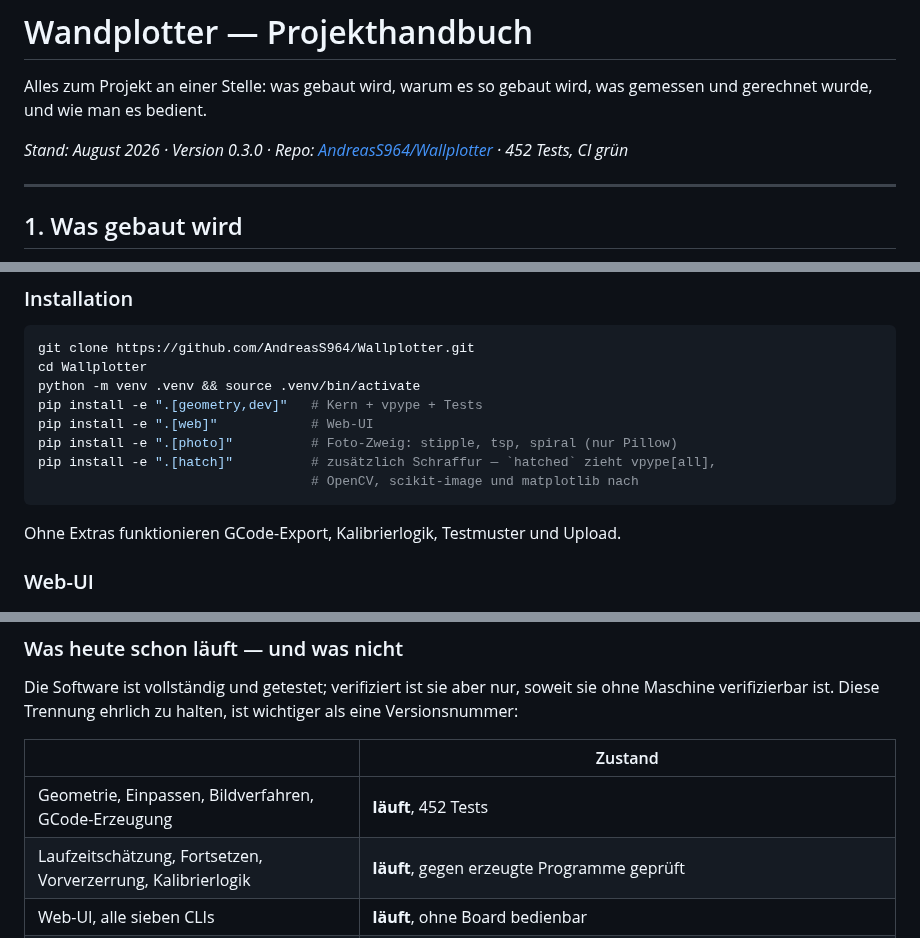
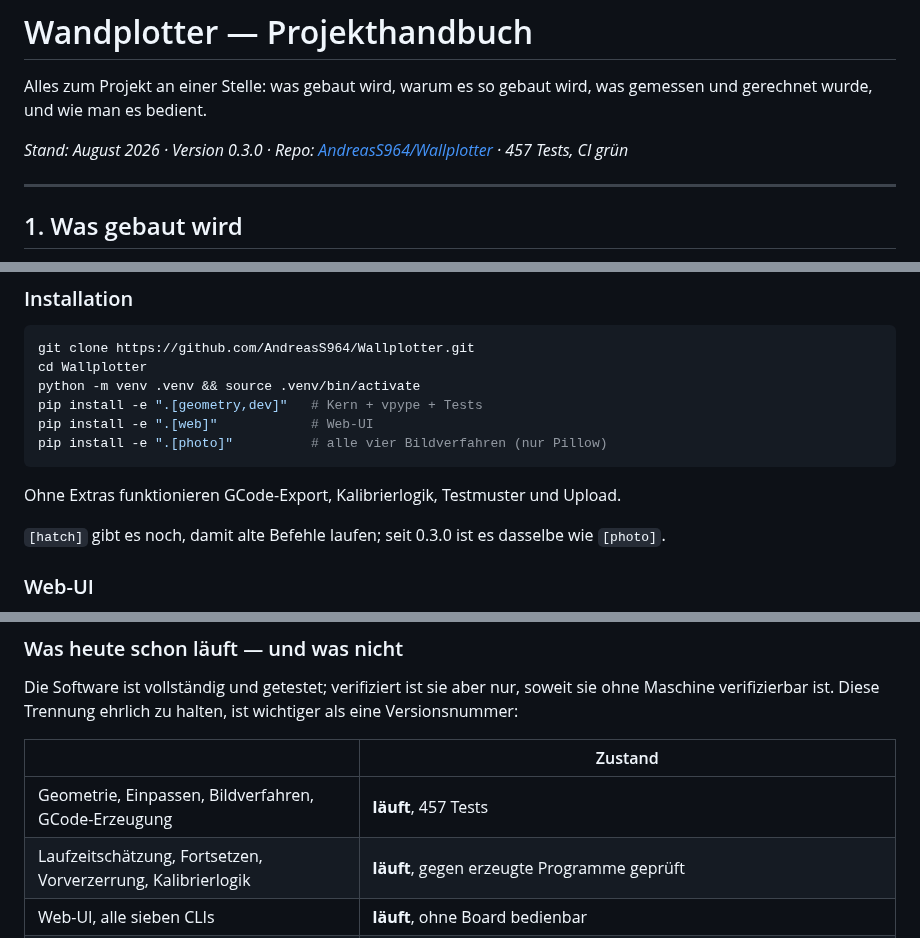
Before and after one commit to AndreasS964/Wallplotter, a Markdown page: docs/wandplotter-handbuch.md, 3 parts joined by grey strips. GitHub-like rendering.

````diff
--- a/docs/wandplotter-handbuch.md
+++ b/docs/wandplotter-handbuch.md
@@ -3,7 +3,7 @@
 Alles zum Projekt an einer Stelle: was gebaut wird, warum es so gebaut wird,
 was gemessen und gerechnet wurde, und wie man es bedient.
 
-*Stand: August 2026 · Version 0.3.0 · Repo: [AndreasS964/Wallplotter](https://github.com/AndreasS964/Wallplotter) · 452 Tests, CI grün*
+*Stand: August 2026 · Version 0.3.0 · Repo: [AndreasS964/Wallplotter](https://github.com/AndreasS964/Wallplotter) · 457 Tests, CI grün*
 
 ---
 
@@ -321,12 +321,13 @@ cd Wallplotter
 python -m venv .venv && source .venv/bin/activate
 pip install -e ".[geometry,dev]"   # Kern + vpype + Tests
 pip install -e ".[web]"            # Web-UI
-pip install -e ".[photo]"          # Foto-Zweig: stipple, tsp, spiral (nur Pillow)
-pip install -e ".[hatch]"          # zusätzlich Schraffur — `hatched` zieht vpype[all],
-                                   # OpenCV, scikit-image und matplotlib nach
+pip install -e ".[photo]"          # alle vier Bildverfahren (nur Pillow)
 ```
 
 Ohne Extras funktionieren GCode-Export, Kalibrierlogik, Testmuster und Upload.
+
+`[hatch]` gibt es noch, damit alte Befehle laufen; seit 0.3.0 ist es dasselbe
+wie `[photo]`.
 
 ### Web-UI
 
@@ -403,7 +404,7 @@ wichtiger als eine Versionsnummer:
 
 | | Zustand |
 | --- | --- |
-| Geometrie, Einpassen, Bildverfahren, GCode-Erzeugung | **läuft**, 452 Tests |
+| Geometrie, Einpassen, Bildverfahren, GCode-Erzeugung | **läuft**, 457 Tests |
 | Laufzeitschätzung, Fortsetzen, Vorverzerrung, Kalibrierlogik | **läuft**, gegen erzeugte Programme geprüft |
 | Web-UI, alle sieben CLIs | **läuft**, ohne Board bedienbar |
 | Upload, Jog, Status, Halt, `$SD/Run` | gegen den Firmware-**Quelltext** gebaut und gegen den mitgelieferten Simulator gefahren, **nie an einem Board** |
````
Also changed, not shown: other parts of docs/wandplotter-handbuch.md (+1 -0 lines), CHANGELOG.md (+27 -0 lines), README.md (+6 -4 lines), docs/images/verfahren.png, 5 other files.
